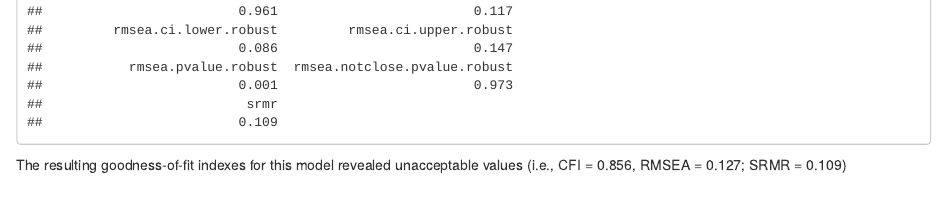
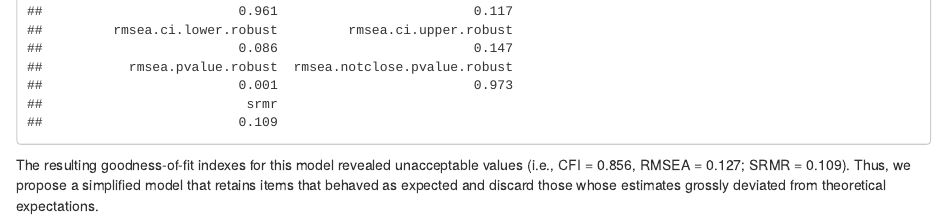
Before and after one commit to jcorrean/coil, an R Markdown document (Project/SupplementaryMaterial.Rmd): the page in a window 1100 px wide, from 9810 px down. Rendered offline with R 4.5, knitr and Pandoc, with nearby package versions; some code elsewhere in the file could not run offline.

Commit message:
Update SupplementaryMaterial.Rmd

````diff
--- a/Project/SupplementaryMaterial.Rmd
+++ b/Project/SupplementaryMaterial.Rmd
@@ -350,4 +350,4 @@ knitr::kable(head(CO$pe, 15), "pipe")
 CO$fit
 ```
 
-The resulting goodness-of-fit indexes for this model revealed unacceptable values (i.e., CFI = 0.856, RMSEA = 0.127; SRMR = 0.109)
+The resulting goodness-of-fit indexes for this model revealed unacceptable values (i.e., CFI = 0.856, RMSEA = 0.127; SRMR = 0.109). Thus, we propose a simplified model that retains items that behaved as expected and discard those whose estimates grossly deviated from theoretical expectations.
````
